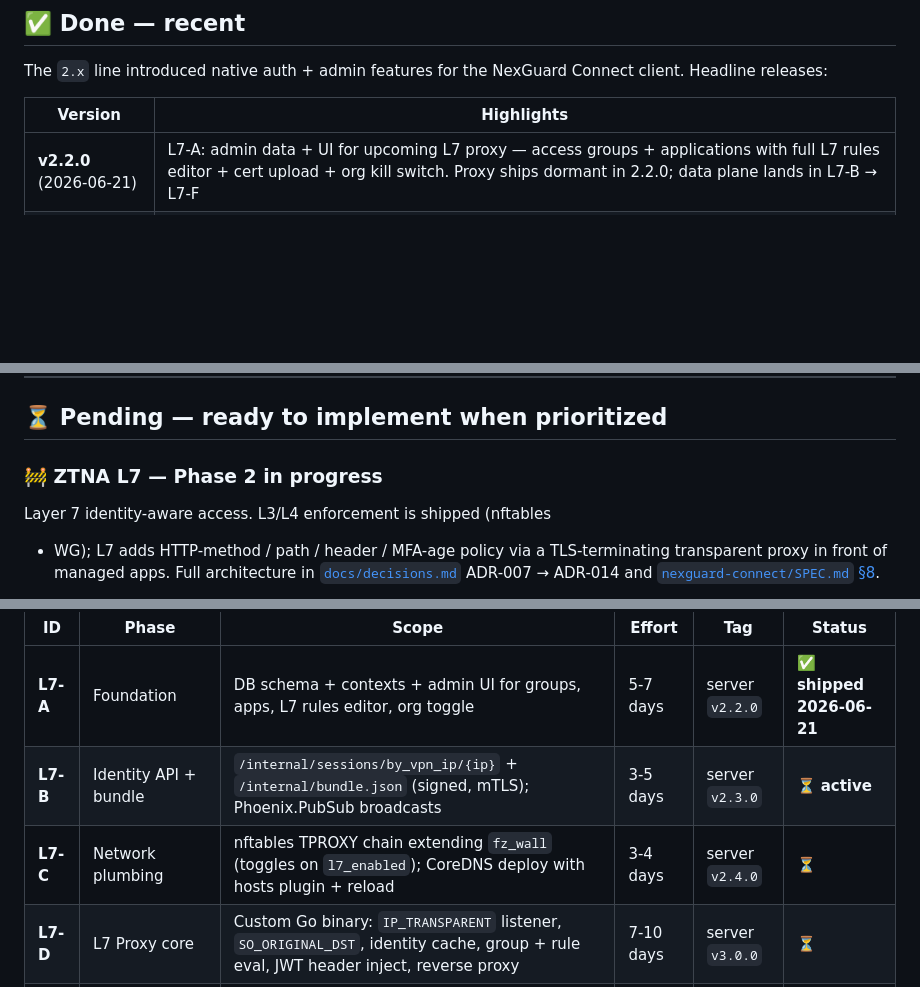
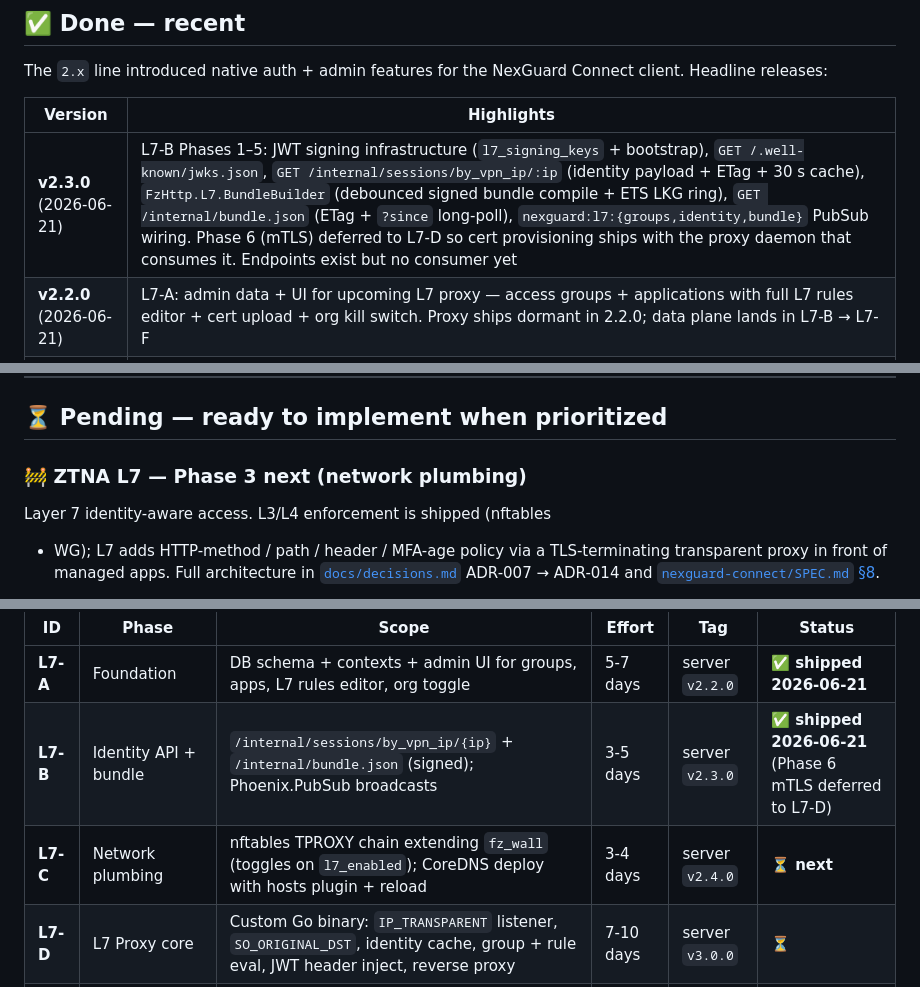
Before and after one commit to 0xphuong/NexGuard, a Markdown page: task.md, 3 parts joined by grey strips. Rendered like a GitHub page; blank space fills up the shorter version.

Commit message:
docs(task.md): mark L7-B shipped + add v2.3.0 to Done table
L7-B Phases 1–5 deployed to production 2026-06-21. L7-C (network
plumbing) is the next phase; the section header is updated to
reflect the new active focus.

Co-Authored-By: Claude Opus 4.7 <noreply@anthropic.com>

```diff
--- a/task.md
+++ b/task.md
@@ -14,6 +14,7 @@ Connect client. Headline releases:
 
 | Version | Highlights |
 |---|---|
+| **v2.3.0** (2026-06-21) | L7-B Phases 1–5: JWT signing infrastructure (`l7_signing_keys` + bootstrap), `GET /.well-known/jwks.json`, `GET /internal/sessions/by_vpn_ip/:ip` (identity payload + ETag + 30 s cache), `FzHttp.L7.BundleBuilder` (debounced signed bundle compile + ETS LKG ring), `GET /internal/bundle.json` (ETag + `?since` long-poll), `nexguard:l7:{groups,identity,bundle}` PubSub wiring. Phase 6 (mTLS) deferred to L7-D so cert provisioning ships with the proxy daemon that consumes it. Endpoints exist but no consumer yet |
 | **v2.2.0** (2026-06-21) | L7-A: admin data + UI for upcoming L7 proxy — access groups + applications with full L7 rules editor + cert upload + org kill switch. Proxy ships dormant in 2.2.0; data plane lands in L7-B → L7-F |
 | **v2.1.1** (2026-06-19) | Admin notifications for pending device approvals — in-portal badge + Notifications page fire on enrollment, auto-clear on approve/revoke/delete |
 | **v2.1.0** (2026-06-14) | Admin IP override (per-device IPv4/IPv6) + device approval workflow (`status: pending → approved`) |
@@ -25,7 +26,7 @@ Connect client. Headline releases:
 
 ## ⏳ Pending — ready to implement when prioritized
 
-### 🚧 ZTNA L7 — Phase 2 in progress
+### 🚧 ZTNA L7 — Phase 3 next (network plumbing)
 
 Layer 7 identity-aware access. L3/L4 enforcement is shipped (nftables
 + WG); L7 adds HTTP-method / path / header / MFA-age policy via a
@@ -50,8 +51,8 @@ ADR-014 and [`nexguard-connect/SPEC.md` §8](https://github.com/0xphuong/nexguar
 | ID | Phase | Scope | Effort | Tag | Status |
 |---|---|---|---|---|---|
 | **L7-A** | Foundation | DB schema + contexts + admin UI for groups, apps, L7 rules editor, org toggle | 5-7 days | server `v2.2.0` | ✅ **shipped 2026-06-21** |
-| **L7-B** | Identity API + bundle | `/internal/sessions/by_vpn_ip/{ip}` + `/internal/bundle.json` (signed, mTLS); Phoenix.PubSub broadcasts | 3-5 days | server `v2.3.0` | ⏳ **active** |
-| **L7-C** | Network plumbing | nftables TPROXY chain extending `fz_wall` (toggles on `l7_enabled`); CoreDNS deploy with hosts plugin + reload | 3-4 days | server `v2.4.0` | ⏳ |
+| **L7-B** | Identity API + bundle | `/internal/sessions/by_vpn_ip/{ip}` + `/internal/bundle.json` (signed); Phoenix.PubSub broadcasts | 3-5 days | server `v2.3.0` | ✅ **shipped 2026-06-21** (Phase 6 mTLS deferred to L7-D) |
+| **L7-C** | Network plumbing | nftables TPROXY chain extending `fz_wall` (toggles on `l7_enabled`); CoreDNS deploy with hosts plugin + reload | 3-4 days | server `v2.4.0` | ⏳ **next** |
 | **L7-D** | L7 Proxy core | Custom Go binary: `IP_TRANSPARENT` listener, `SO_ORIGINAL_DST`, identity cache, group + rule eval, JWT header inject, reverse proxy | 7-10 days | server `v3.0.0` | ⏳ |
 | **L7-E** | Operations | Hot-reload bundle (atomic swap + LKG), audit log integration, branded deny pages, JWT signing key rotation, kill-switch handling | 2-3 days | server `v3.0.1` | ⏳ |
 | **L7-F** | Internal CA (conditional) | smallstep `step-ca` sidecar, ACME automation, root + intermediate, leaf per app — **only if any app sets `cert_source: step_ca`** | 3-4 days | server `v3.1.0` | ⏳ |
```
